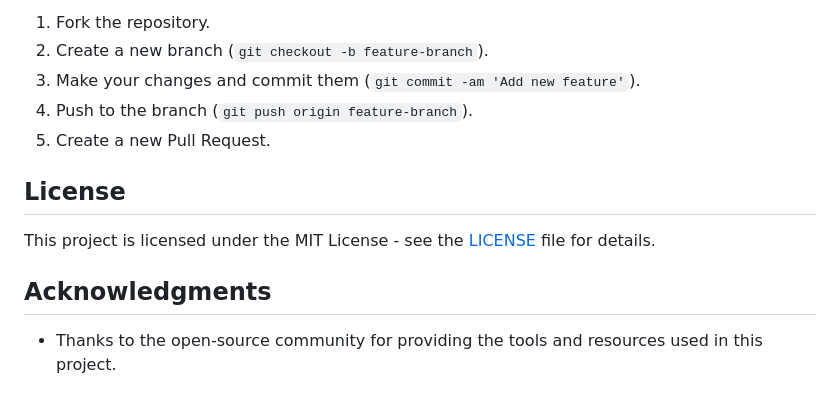
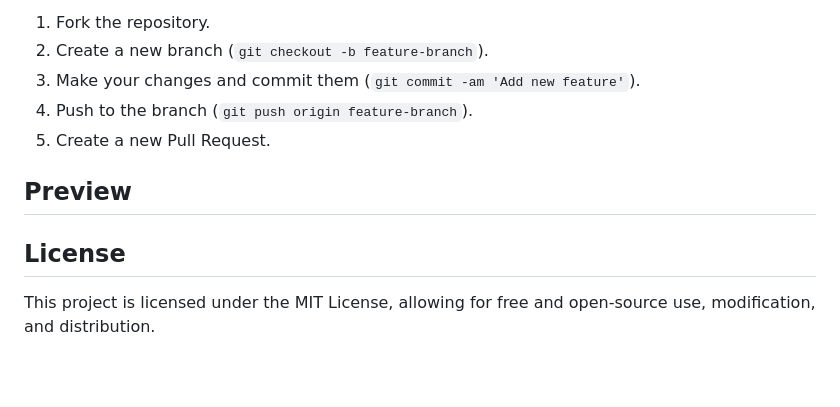
Before and after one commit to estheroluwabuyi/TodoList-App, a Markdown page: README.md, the part around the change. GitHub-like rendering; blank space fills up the shorter version.

```diff
--- a/README.md
+++ b/README.md
@@ -65,10 +65,8 @@ If you would like to contribute to this project, please follow these steps:
 4. Push to the branch (`git push origin feature-branch`).
 5. Create a new Pull Request.
 
+## Preview
+
 ## License
 
-This project is licensed under the MIT License - see the [LICENSE](LICENSE) file for details.
-
-## Acknowledgments
-
-- Thanks to the open-source community for providing the tools and resources used in this project.
+This project is licensed under the MIT License, allowing for free and open-source use, modification, and distribution.
```
